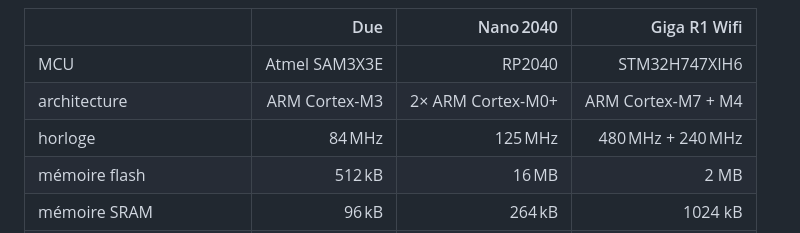
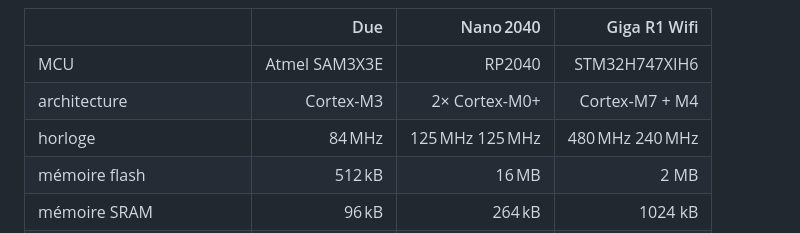
Before and after one commit to Nuclear-Squid/Sciduino, a Markdown page: doc/polytech.grenoble-inp.fr/README.md, the part around the change printed below. Rendered like a GitHub page.

Commit message:
table layout

```diff
--- a/doc/polytech.grenoble-inp.fr/README.md
+++ b/doc/polytech.grenoble-inp.fr/README.md
@@ -331,8 +331,8 @@ Arduino propose systématiquement 8 entrées analogiques sur ses contrôleurs, a
 |                   | Due               | Nano 2040         | Giga R1 Wifi
 |:------------------|------------------:|------------------:|---------------:
 | MCU               | Atmel SAM3X3E     | RP2040            | STM32H747XIH6
-| architecture      | ARM Cortex-M3     | 2× ARM Cortex-M0+ | ARM Cortex‑M7 + M4
-| horloge           | 84 MHz            | 125 MHz           | 480 MHz + 240 MHz
+| architecture      | Cortex-M3         | 2× Cortex-M0+     | Cortex‑M7 + M4
+| horloge           | 84 MHz            | 125 MHz 125 MHz   | 480 MHz 240 MHz
 | mémoire flash     | 512 kB            | 16 MB             | 2 MB
 | mémoire SRAM      | 96 kB             | 264 kB            | 1024 kB
 | débit USB réel    | 2.8 MB/s          | 1.0 MB/s          | 0.67 MB/s
```
Also changed, not shown: other parts of doc/polytech.grenoble-inp.fr/README.md (+1 -1 lines).
